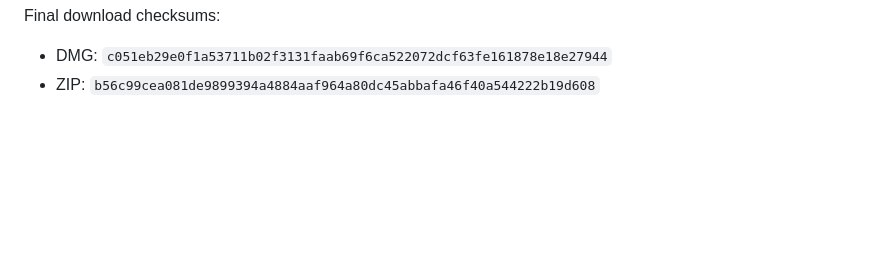
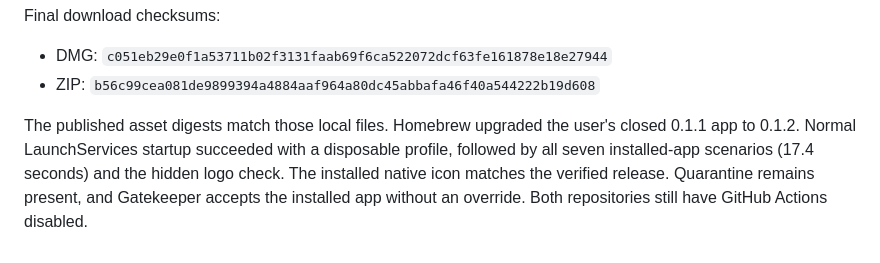
Before and after one commit to nanomader/search-stack, a Markdown page: VALIDATION.md, the part around the change. Drawn GitHub-style; blank space fills up the shorter version.

Commit message:
docs: verify installed hamster release

```diff
--- a/VALIDATION.md
+++ b/VALIDATION.md
@@ -263,3 +263,10 @@ Final download checksums:
 
 - DMG: `c051eb29e0f1a53711b02f3131faab69f6ca522072dcf63fe161878e18e27944`
 - ZIP: `b56c99cea081de9899394a4884aaf964a80dc45abbafa46f40a544222b19d608`
+
+The published asset digests match those local files. Homebrew upgraded the user's
+closed 0.1.1 app to 0.1.2. Normal LaunchServices startup succeeded with a disposable
+profile, followed by all seven installed-app scenarios (17.4 seconds) and the
+hidden logo check. The installed native icon matches the verified release.
+Quarantine remains present, and Gatekeeper accepts the installed app without an
+override. Both repositories still have GitHub Actions disabled.
```
